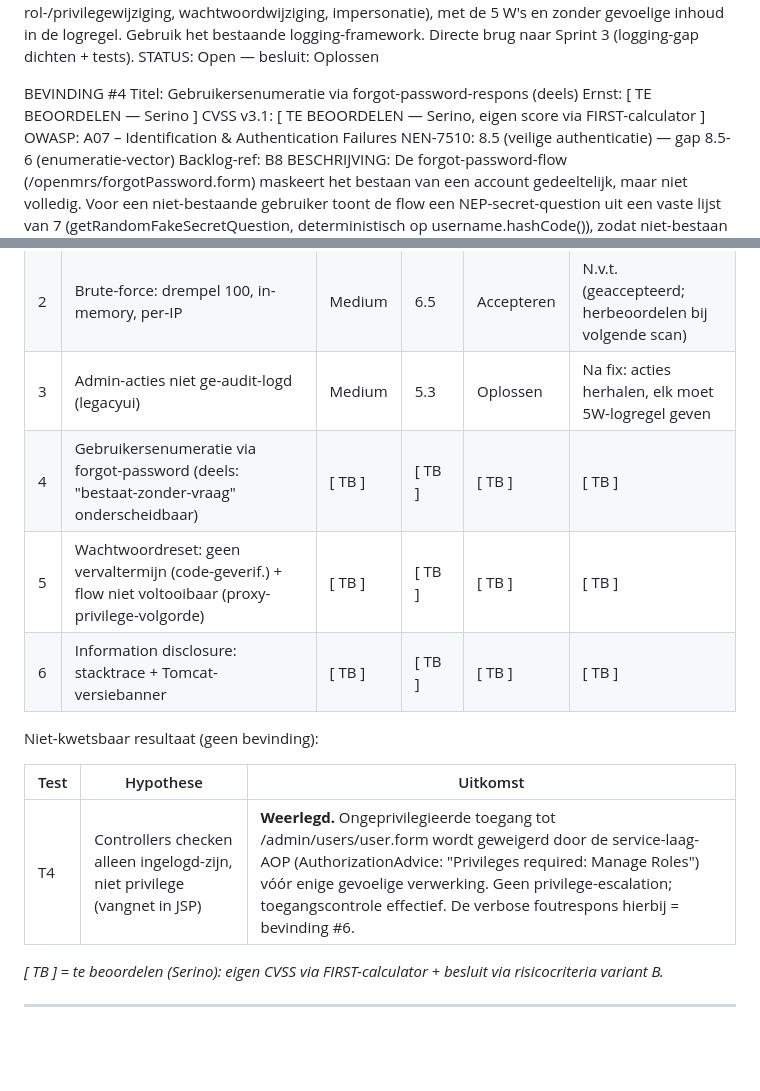
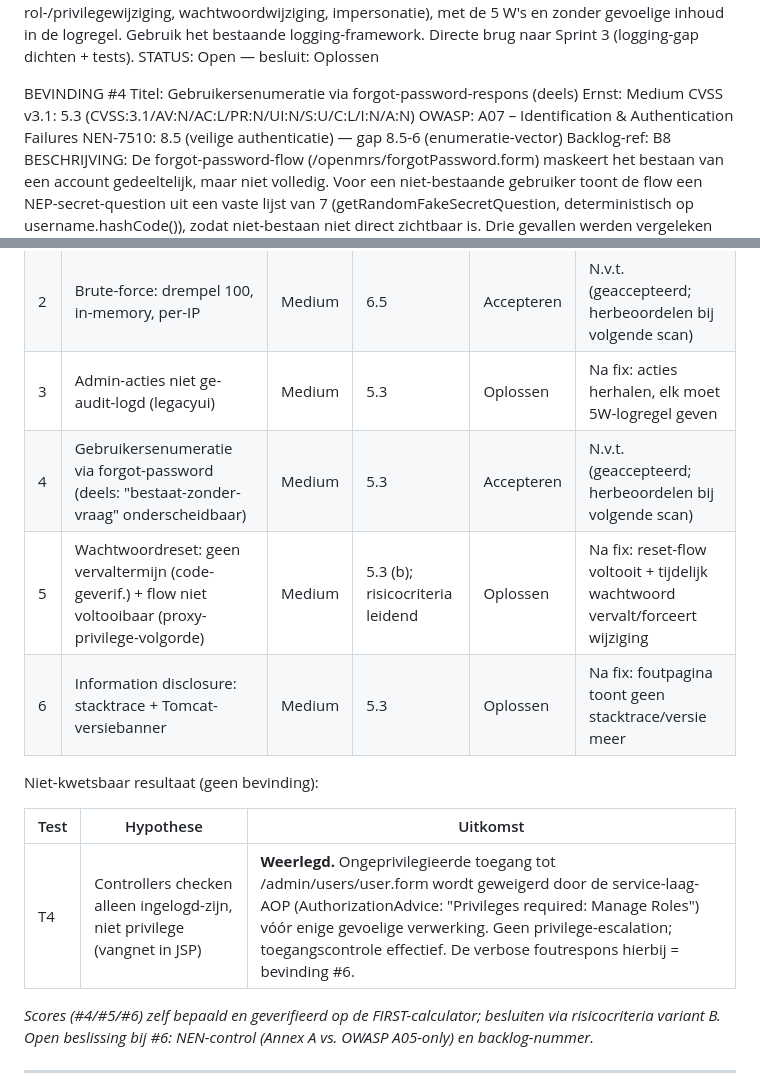
Before and after one commit to Polen-Fan-Club/legacyui-audit, a Markdown page: docs/pentestplan.md, 2 parts joined by grey strips. GitHub-like rendering; blank space fills up the shorter version.

```diff
--- a/docs/pentestplan.md
+++ b/docs/pentestplan.md
@@ -225,8 +225,8 @@ STATUS:        Open — besluit: Oplossen
 
 BEVINDING #4
 Titel:        Gebruikersenumeratie via forgot-password-respons (deels)
-Ernst:        [ TE BEOORDELEN — Serino ]
-CVSS v3.1:    [ TE BEOORDELEN — Serino, eigen score via FIRST-calculator ]
+Ernst:        Medium
+CVSS v3.1:    5.3 (CVSS:3.1/AV:N/AC:L/PR:N/UI:N/S:U/C:L/I:N/A:N)
 OWASP:        A07 – Identification & Authentication Failures
 NEN-7510:     8.5 (veilige authenticatie) — gap 8.5-6 (enumeratie-vector)
 Backlog-ref:  B8
@@ -380,9 +409,9 @@ Per bevinding een besluit, conform `false-positive-beleid.md` en de grenswaarden
 | 1 | Sessie-IP-binding dood codepad (RequireTag server-IP) | High | 7.4 | Oplossen | Na fix: T1 herhalen, mismatch moet nu blokkeren |
 | 2 | Brute-force: drempel 100, in-memory, per-IP | Medium | 6.5 | Accepteren | N.v.t. (geaccepteerd; herbeoordelen bij volgende scan) |
 | 3 | Admin-acties niet ge-audit-logd (legacyui) | Medium | 5.3 | Oplossen | Na fix: acties herhalen, elk moet 5W-logregel geven |
-| 4 | Gebruikersenumeratie via forgot-password (deels: "bestaat-zonder-vraag" onderscheidbaar) | [ TB ] | [ TB ] | [ TB ] | [ TB ] |
-| 5 | Wachtwoordreset: geen vervaltermijn (code-geverif.) + flow niet voltooibaar (proxy-privilege-volgorde) | [ TB ] | [ TB ] | [ TB ] | [ TB ] |
-| 6 | Information disclosure: stacktrace + Tomcat-versiebanner | [ TB ] | [ TB ] | [ TB ] | [ TB ] |
+| 4 | Gebruikersenumeratie via forgot-password (deels: "bestaat-zonder-vraag" onderscheidbaar) | Medium | 5.3 | Accepteren | N.v.t. (geaccepteerd; herbeoordelen bij volgende scan) |
+| 5 | Wachtwoordreset: geen vervaltermijn (code-geverif.) + flow niet voltooibaar (proxy-privilege-volgorde) | Medium | 5.3 (b); risicocriteria leidend | Oplossen | Na fix: reset-flow voltooit + tijdelijk wachtwoord vervalt/forceert wijziging |
+| 6 | Information disclosure: stacktrace + Tomcat-versiebanner | Medium | 5.3 | Oplossen | Na fix: foutpagina toont geen stacktrace/versie meer |
 
 Niet-kwetsbaar resultaat (geen bevinding):
 
@@ -390,7 +419,7 @@ Niet-kwetsbaar resultaat (geen bevinding):
 |---|---|---|
 | T4 | Controllers checken alleen ingelogd-zijn, niet privilege (vangnet in JSP) | **Weerlegd.** Ongeprivilegieerde toegang tot /admin/users/user.form wordt geweigerd door de service-laag-AOP (AuthorizationAdvice: "Privileges required: Manage Roles") vóór enige gevoelige verwerking. Geen privilege-escalation; toegangscontrole effectief. De verbose foutrespons hierbij = bevinding #6. |
 
-*[ TB ] = te beoordelen (Serino): eigen CVSS via FIRST-calculator + besluit via risicocriteria variant B.*
+*Scores (#4/#5/#6) zelf bepaald en geverifieerd op de FIRST-calculator; besluiten via risicocriteria variant B. Open beslissing bij #6: NEN-control (Annex A vs. OWASP A05-only) en backlog-nummer.*
 
 ---
 
```
Also changed, not shown: other parts of docs/pentestplan.md (+39 -10 lines).
